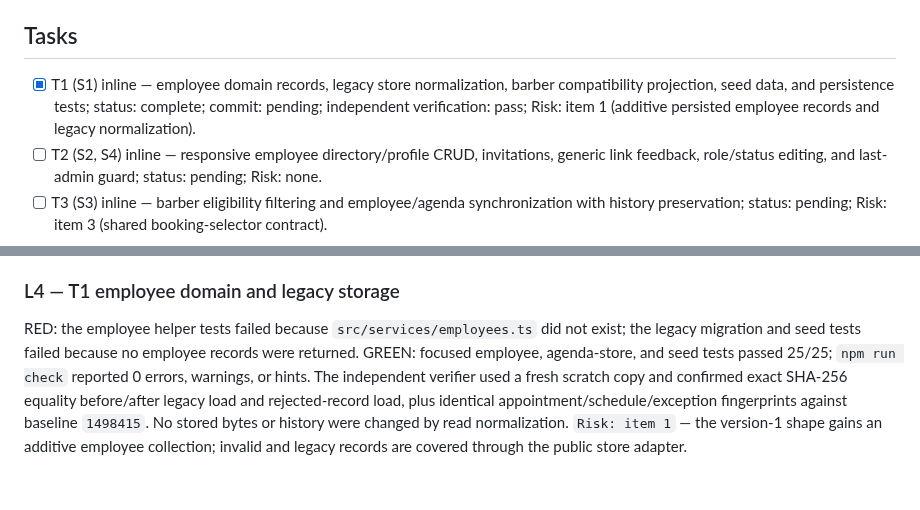
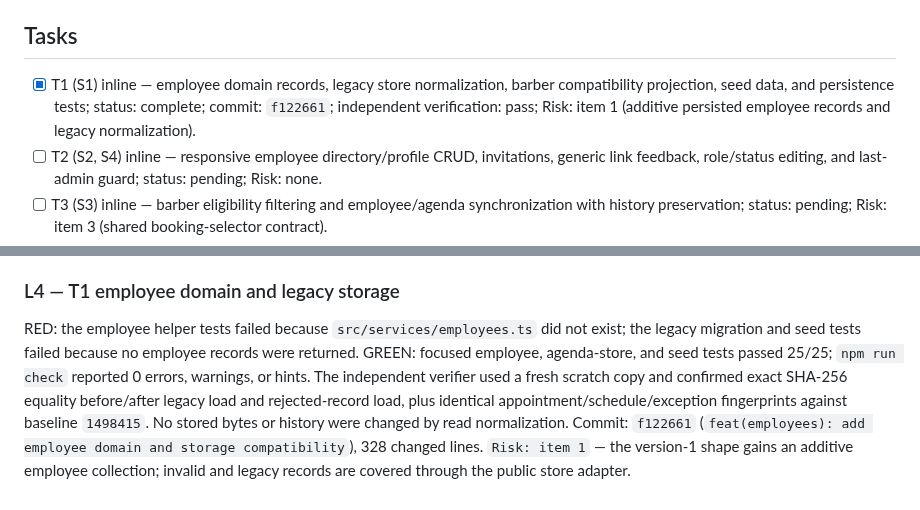
Before and after one commit to Phyton06/webbys, a Markdown page: odd/tasks/employees-management.md, 2 parts joined by grey strips. GitHub-like rendering.

Commit message:
docs(employees): record domain compatibility delivery

```diff
--- a/odd/tasks/employees-management.md
+++ b/odd/tasks/employees-management.md
@@ -35,7 +35,7 @@ Acceptance: add `/empleados/` under the existing protected shell, with the Clien
 
 ## Tasks
 
-- [x] T1 (S1) inline — employee domain records, legacy store normalization, barber compatibility projection, seed data, and persistence tests; status: complete; commit: pending; independent verification: pass; Risk: item 1 (additive persisted employee records and legacy normalization).
+- [x] T1 (S1) inline — employee domain records, legacy store normalization, barber compatibility projection, seed data, and persistence tests; status: complete; commit: `f122661`; independent verification: pass; Risk: item 1 (additive persisted employee records and legacy normalization).
 - [ ] T2 (S2, S4) inline — responsive employee directory/profile CRUD, invitations, generic link feedback, role/status editing, and last-admin guard; status: pending; Risk: none.
 - [ ] T3 (S3) inline — barber eligibility filtering and employee/agenda synchronization with history preservation; status: pending; Risk: item 3 (shared booking-selector contract).
 - [ ] T4 (S5) inline — protected route/navigation, docs, and full checks; status: pending; Risk: none.
@@ -66,4 +66,4 @@ The user selected “Feature-branch chain (Recommended)” for this feature afte
 
 ### L4 — T1 employee domain and legacy storage
 
-RED: the employee helper tests failed because `src/services/employees.ts` did not exist; the legacy migration and seed tests failed because no employee records were returned. GREEN: focused employee, agenda-store, and seed tests passed 25/25; `npm run check` reported 0 errors, warnings, or hints. The independent verifier used a fresh scratch copy and confirmed exact SHA-256 equality before/after legacy load and rejected-record load, plus identical appointment/schedule/exception fingerprints against baseline `1498415`. No stored bytes or history were changed by read normalization. `Risk: item 1` — the version-1 shape gains an additive employee collection; invalid and legacy records are covered through the public store adapter.
+RED: the employee helper tests failed because `src/services/employees.ts` did not exist; the legacy migration and seed tests failed because no employee records were returned. GREEN: focused employee, agenda-store, and seed tests passed 25/25; `npm run check` reported 0 errors, warnings, or hints. The independent verifier used a fresh scratch copy and confirmed exact SHA-256 equality before/after legacy load and rejected-record load, plus identical appointment/schedule/exception fingerprints against baseline `1498415`. No stored bytes or history were changed by read normalization. Commit: `f122661` (`feat(employees): add employee domain and storage compatibility`), 328 changed lines. `Risk: item 1` — the version-1 shape gains an additive employee collection; invalid and legacy records are covered through the public store adapter.
```
Also changed, not shown: 1 other file.
